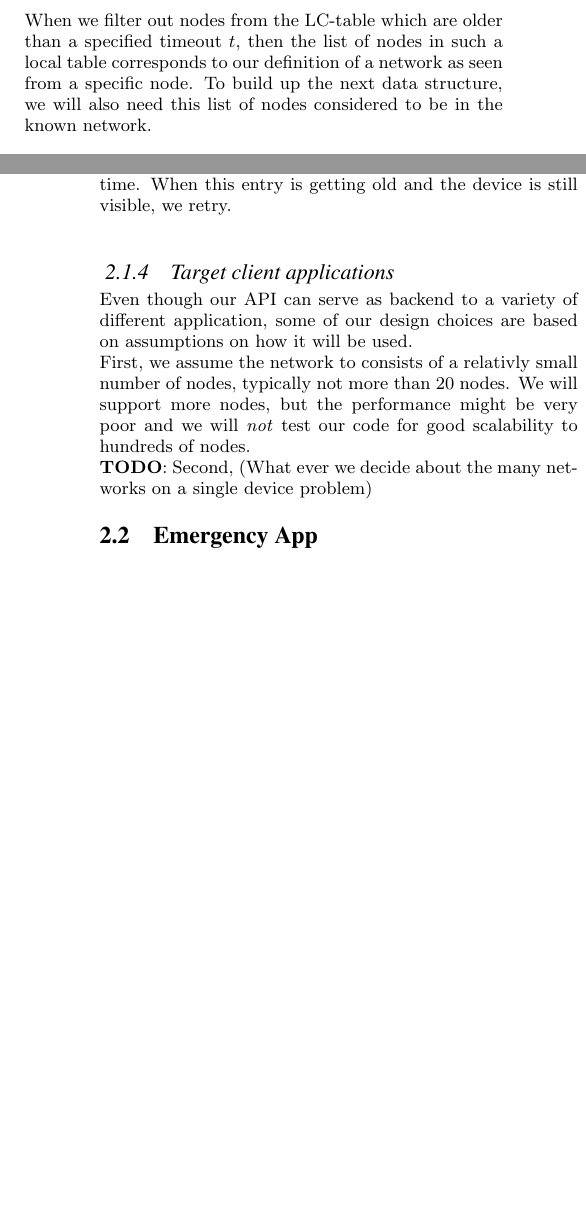
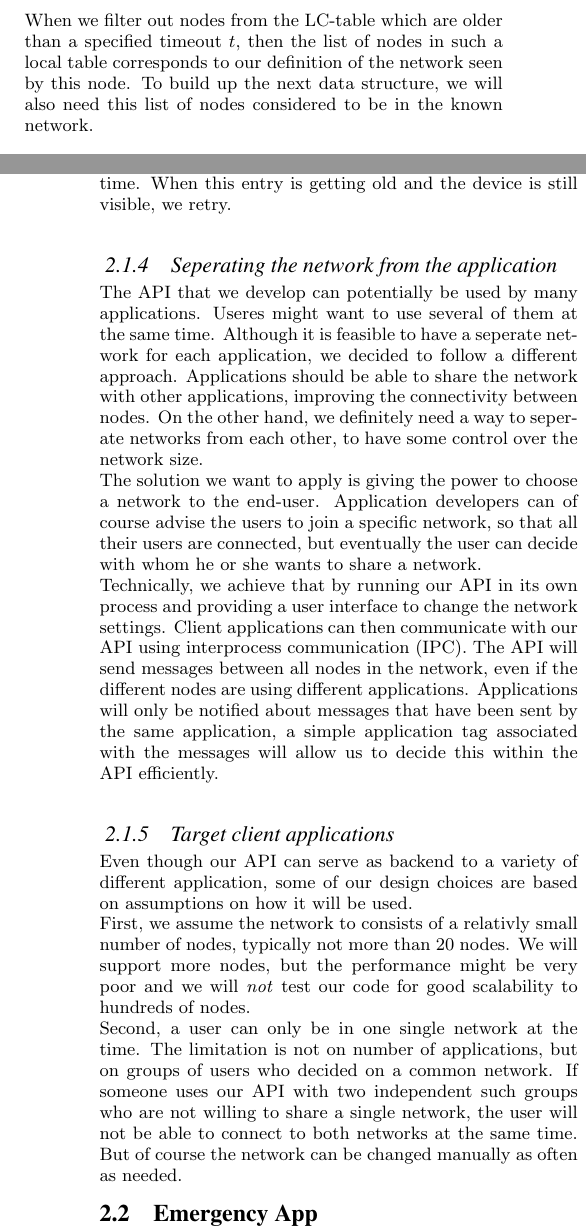
Before and after one commit to manuelgr0/DS_Project4, a LaTeX paper (Report/report.tex, which reads Report/system-overview.tex): two parts of the columns of pages 2 and 3 of 5, joined at a grey line, cut so that both start at the same text, the shorter picture padded with empty space. The pictures show the PDF file Report/report.pdf that the author committed with the source.

Commit message:
Added section 2.1.4 and described the choices we've made today and their consequences. Also fixed some typos and extended 2.1.5 a bit.

```diff
--- a/Report/system-overview.tex
+++ b/Report/system-overview.tex
@@ -69,7 +69,7 @@ Each node in the network has a local Last Contact Table. This table has entries
 			\end{tabular}
 		\end{center}
 
-When we filter out nodes from the LC-table which are older than a specified timeout $t$, then the list of nodes in such a local table corresponds to our definition of a network as seen from a specific node. To build up the next data structure, we will also need this list of nodes considered to be in the known network. \\
+When we filter out nodes from the LC-table which are older than a specified timeout $t$, then the list of nodes in such a local table corresponds to our definition of the network seen by this node. To build up the next data structure, we will also need this list of nodes considered to be in the known network. \\
 
 The ACK-Table describes which Receiver nodes got a message from a particular Sender node. The table contains in the first column the Sender nodes and in the first row the Receiver nodes. Each entry in the table (except for the first row and the first column) contains a sequence number of the message from a Sender node, which the Receiver last received. \\
 Important to mention is, since the API is based on a decentralized system, that the table only shows the view seen by the owner of the table at a given time. \\
@@ -92 +90,0 @@ Now that we have discussed the involved data structures and how we define networ
-To \textbf{initialize} the network, we have to create a ACK- and a LC-table with only our own entry. Then we simply contact other nodes and perform a merge of the tables whenever we encounter tables with more entries. \\
@@ -96,10 +96,15 @@ The \textbf{message listener} provided by the client will be called whenever a n
 To allow above functionalities, we have to implement a way of merging networks, i.e. merging the LC- and ACK-tables of different networks. Further, we have to build up WiFi Direct connections with all nodes in our reach. We can build up the LC-table in a way that we know the MAC address of all nodes, therefore we will know which visible devices are part of our network. With those we will build up a connection whenever we receive data that, according to our ACK-table, has not reached this node. If the entry of a node in our LC-table is getting older than a predefined threshold, then we also try to establish the connection again, to keep the information about the network up to date. \\
 Devices which are not part of our network have to be considered as well, they could be in a network that could be merged with ours. Therefore we keep a list of devices that are not part of our network, too. For each such device, we store the timestamp when we attempted to merge the last time. When this entry is getting old and the device is still visible, we retry. \\
 
+\subsubsection{Seperating the network from the application}
+The API that we develop can potentially be used by many applications. Useres might want to use several of them at the same time. Although it is feasible to have a seperate network for each application, we decided to follow a different approach. Applications should be able to share the network with other applications, improving the connectivity between nodes. On the other hand, we definitely need a way to seperate networks from each other, to have some control over the network size. \\
+The solution we want to apply is giving the power to choose a network to the end-user. Application developers can of course advise the users to join a specific network, so that all their users are connected, but eventually the user can decide with whom he or she wants to share a network. \\
+Technically, we achieve that by running our API in its own process and providing a user interface to change the network settings. Client applications can then communicate with our API using interprocess communication (IPC). The API will send messages between all nodes in the network, even if the different nodes are using different applications. Applications will only be notified about messages that have been sent by the same application, a simple application tag associated with the messages will allow us to decide this within the API efficiently. \\
+
 \subsubsection{Target client applications}
 	Even though our API can serve as backend to a variety of different application, some of our design choices are based on assumptions on how it will be used. \\
 	First, we assume the network to consists of a relativly small number of nodes, typically not more than 20 nodes. We will support more nodes, but the performance might be very poor and we will \textit{not} test our code for good scalability to hundreds of nodes. \\
-	\textbf{TODO}: Second, (What ever we decide about the many networks on a single device problem)
+Second, a user can only be in one single network at the time. The limitation is not on number of applications, but on groups of users who decided on a common network. If someone uses our API with two independent such groups who are not willing to share a single network, the user will not be able to connect to both networks at the same time. But of course the network can be changed manually as often as needed.
 
 \subsection{Emergency App}
 The main idea of this application is to provide emergency services even if a cellular connection cannot be directly established. \\
```
Also changed, not shown: Report/report.pdf, Report/system-overview.tex (9 more changed lines).
